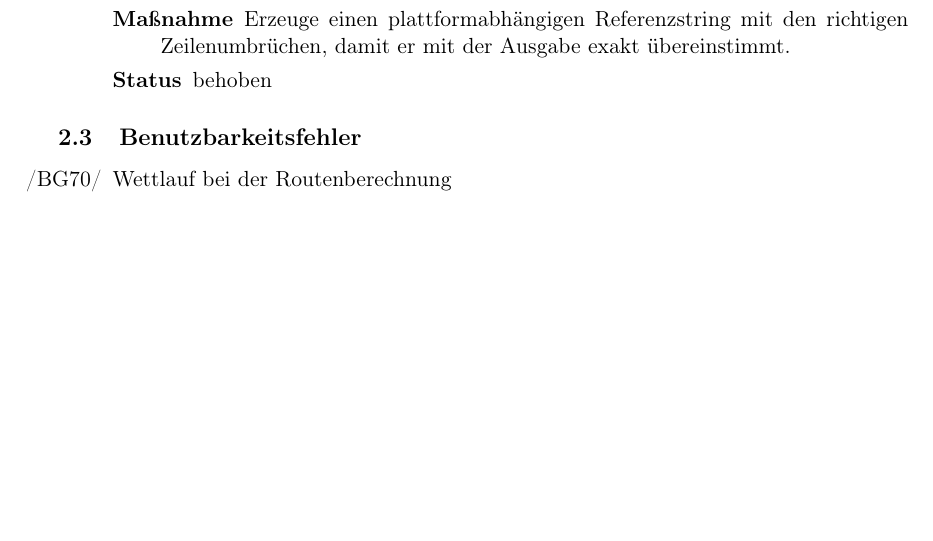
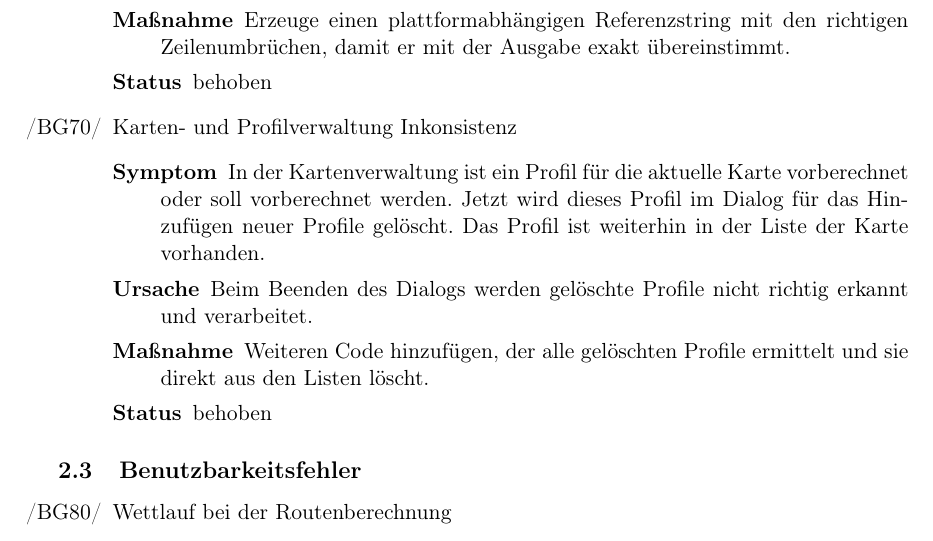
Before and after one commit to routeKIT/routeKIT, a LaTeX document (qualitätssicherung/bericht.tex): part of page 4 of 13, cut so that both start at the same text, the shorter picture padded with empty space. Compiled offline with pdfLaTeX.

Commit message:
Qual: doc Karten- und Profilverwaltung Inkonsistenz
ist ein paar commits her

```diff
--- a/qualitätssicherung/bericht.tex
+++ b/qualitätssicherung/bericht.tex
@@ -350,6 +350,14 @@ Um die Routenberechnung zu beschleunigen, wird pro \gls{profil} und \gls{karte}
     {Die Ausgabe des Hilfetexts wird in ein Bytearray geschrieben. Dieses wird mit der Größe des Referenzstrings alloziert. Da auf Linux nur ein Byte für den Zeilenumbruch genutzt wird und auf Windows zwei, läuft das Array über.}
     {Erzeuge einen plattformabhängigen Referenzstring mit den richtigen Zeilenumbrüchen, damit er mit der Ausgabe exakt übereinstimmt.}
     {behoben}
+\bug{deleteProfileWhileAddingToMap}{Karten- und Profilverwaltung Inkonsistenz}
+    {In der Kartenverwaltung ist ein Profil für die aktuelle Karte vorberechnet
+    oder soll vorberechnet werden.
+    Jetzt wird dieses Profil im Dialog für das Hinzufügen neuer Profile gelöscht.
+    Das Profil ist weiterhin in der Liste der Karte vorhanden.}
+    {Beim Beenden des Dialogs werden gelöschte Profile nicht richtig erkannt und verarbeitet.}
+    {Weiteren Code hinzufügen, der alle gelöschten Profile ermittelt und sie direkt aus den Listen löscht.}
+    {behoben}
 \end{itemize}
 
 \subsection{Benutzbarkeitsfehler}
```
